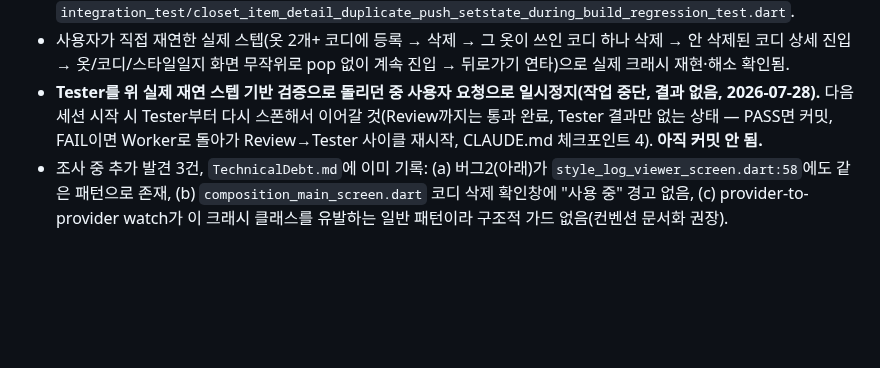
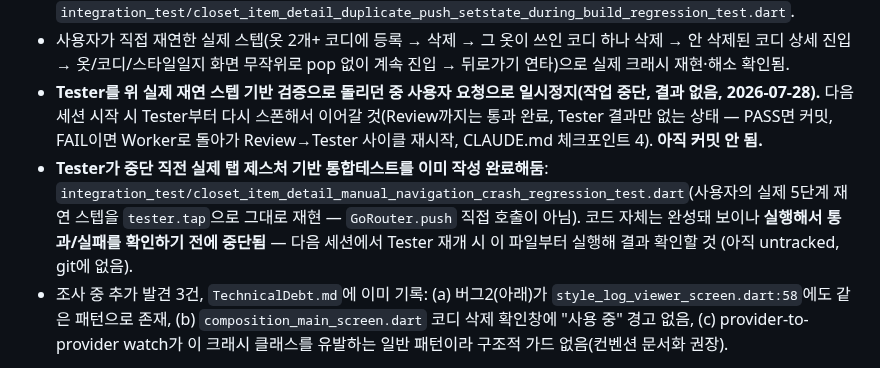
Before and after one commit to kangyj099/Digital-Wardrobe, a Markdown page: docs/work/BACKLOG.md, the part around the change. Rendered like a GitHub page; blank space fills up the shorter version.

Commit message:
docs: note Tester's already-written manual-navigation regression test, unrun
Co-Authored-By: Claude Sonnet 5 <noreply@anthropic.com>

```diff
--- a/docs/work/BACKLOG.md
+++ b/docs/work/BACKLOG.md
@@ -31,6 +31,7 @@ Status: 🟡 기획/디자인 단계 (코드는 아직 스켈레톤뿐)
 - 수정 파일: `lib/providers/composition_providers.dart`, `lib/providers/style_log_providers.dart`. 신규 회귀테스트 2개: `integration_test/closet_item_detail_revisit_setstate_during_build_regression_test.dart`, `integration_test/closet_item_detail_duplicate_push_setstate_during_build_regression_test.dart`.
 - 사용자가 직접 재연한 실제 스텝(옷 2개+ 코디에 등록 → 삭제 → 그 옷이 쓰인 코디 하나 삭제 → 안 삭제된 코디 상세 진입 → 옷/코디/스타일일지 화면 무작위로 pop 없이 계속 진입 → 뒤로가기 연타)으로 실제 크래시 재현·해소 확인됨.
 - **Tester를 위 실제 재연 스텝 기반 검증으로 돌리던 중 사용자 요청으로 일시정지(작업 중단, 결과 없음, 2026-07-28).** 다음 세션 시작 시 Tester부터 다시 스폰해서 이어갈 것(Review까지는 통과 완료, Tester 결과만 없는 상태 — PASS면 커밋, FAIL이면 Worker로 돌아가 Review→Tester 사이클 재시작, CLAUDE.md 체크포인트 4). **아직 커밋 안 됨.**
+- **Tester가 중단 직전 실제 탭 제스처 기반 통합테스트를 이미 작성 완료해둠**: `integration_test/closet_item_detail_manual_navigation_crash_regression_test.dart`(사용자의 실제 5단계 재연 스텝을 `tester.tap`으로 그대로 재현 — `GoRouter.push` 직접 호출이 아님). 코드 자체는 완성돼 보이나 **실행해서 통과/실패를 확인하기 전에 중단됨** — 다음 세션에서 Tester 재개 시 이 파일부터 실행해 결과 확인할 것 (아직 untracked, git에 없음).
 - 조사 중 추가 발견 3건, `TechnicalDebt.md`에 이미 기록: (a) 버그2(아래)가 `style_log_viewer_screen.dart:58`에도 같은 패턴으로 존재, (b) `composition_main_screen.dart` 코디 삭제 확인창에 "사용 중" 경고 없음, (c) provider-to-provider watch가 이 크래시 클래스를 유발하는 일반 패턴이라 구조적 가드 없음(컨벤션 문서화 권장).
 
 **미착수 — (P2) 삭제된 옷이 코디 상세 "사용된 옷" 목록에 정상 데이터처럼 계속 나타나고 탭됨** — `composition_detail_screen.dart:34`가 필터 안 된 원본 `closetItemsProvider`를 씀(위에서 발견된 두 번째 지점 `style_log_viewer_screen.dart:58` 포함). 원인은 확인됐으나 수정 방향(목록에서 제외/배지 표시/탭 허용+안내)은 사용자 확인 필요 — 위 P1 버그가 먼저 해소되면 이어서 진행.
```
